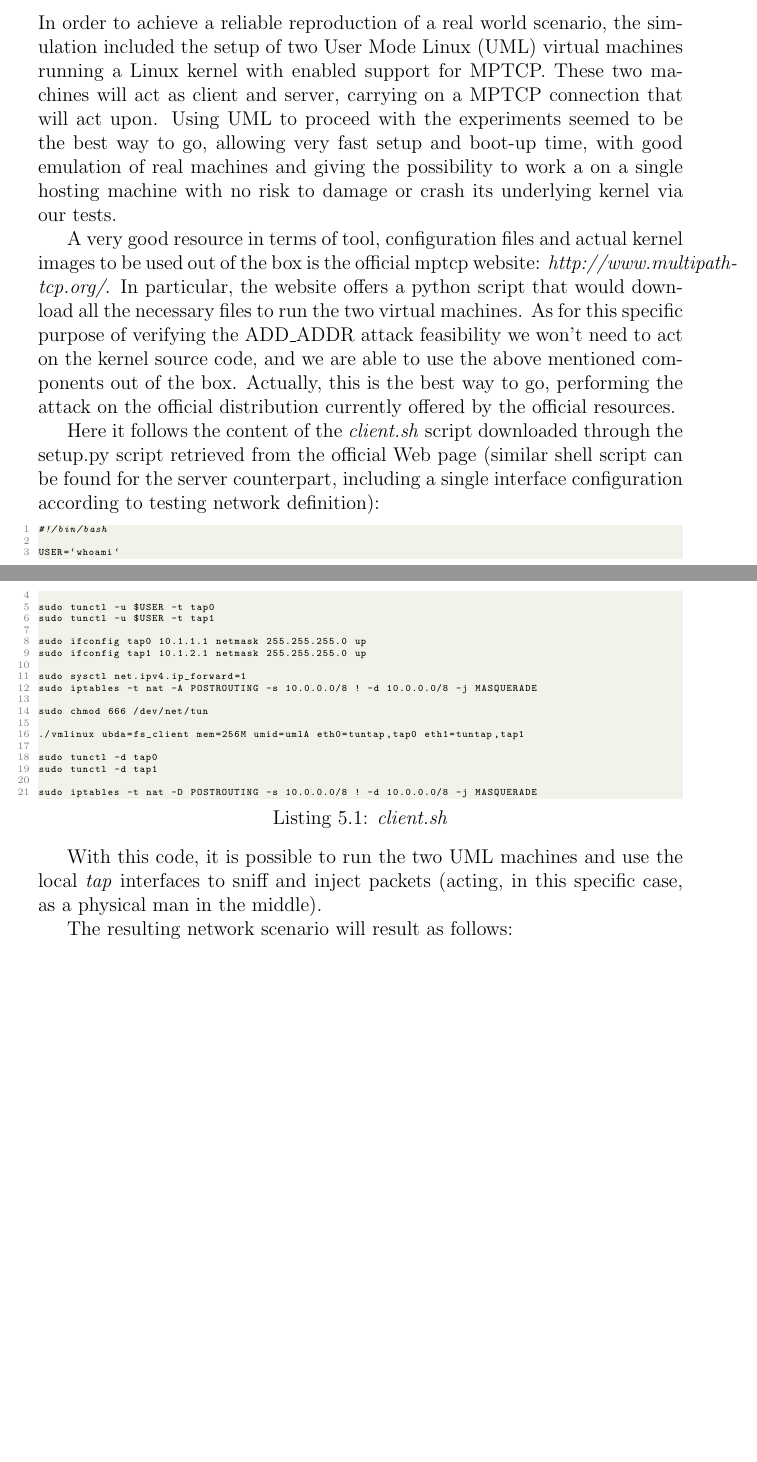
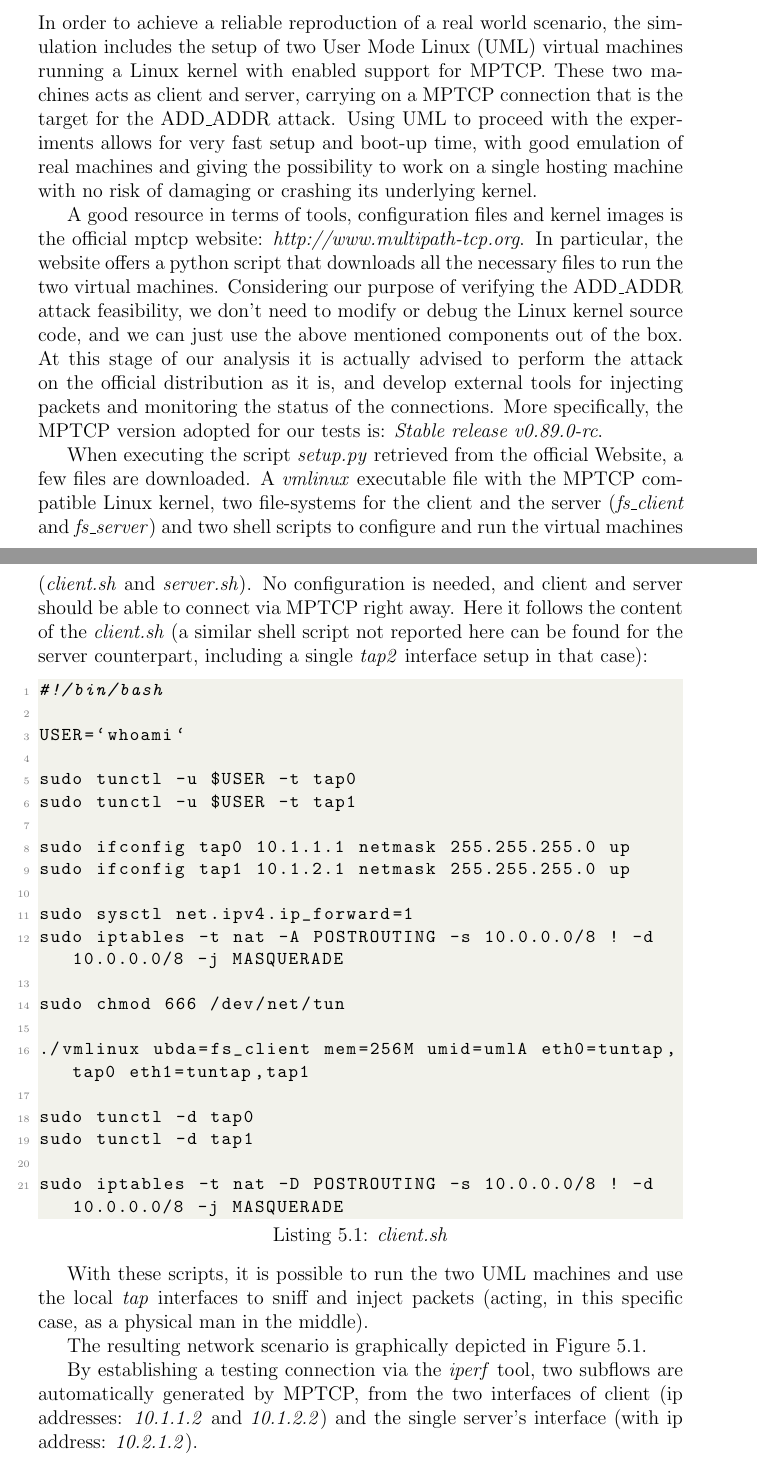
Before and after one commit to fabriziodemaria/MPTCP_Thesis, a LaTeX thesis (main.tex, which reads chapters/5_addaddrattack.tex): two parts of pages 10 and 11 of 13 before the commit and two parts of pages 10 and 11 of 14 after it, joined at a grey line, cut so that both start at the same text, the shorter picture padded with empty space. Compiled offline with pdfLaTeX.

Commit message:
Complete 5.1

```diff
--- a/chapters/5_addaddrattack.tex
+++ b/chapters/5_addaddrattack.tex
@@ -1,12 +1,12 @@
 \section{User Mode Linux}
-In order to achieve a reliable reproduction of a real world scenario, the simulation included the setup of two User Mode Linux (UML) virtual machines running a Linux kernel with enabled support for MPTCP. These two machines will act as client and server, carrying on a MPTCP connection that will act upon.
-Using UML to proceed with the experiments seemed to be the best way to go, allowing very fast setup and boot-up time, with good emulation of real machines and giving the possibility to work a on a single hosting machine with no risk to damage or crash its underlying kernel via our tests.
+In order to achieve a reliable reproduction of a real world scenario, the simulation includes the setup of two User Mode Linux (UML) virtual machines running a Linux kernel with enabled support for MPTCP. These two machines acts as client and server, carrying on a MPTCP connection that is the target for the ADD\_ADDR attack.
+Using UML to proceed with the experiments allows for very fast setup and boot-up time, with good emulation of real machines and giving the possibility to work on a single hosting machine with no risk of damaging or crashing its underlying kernel.
 
-A very good resource in terms of tool, configuration files and actual kernel images to be used out of the box is the official mptcp website:
-\textit{http://www.multipath-tcp.org/}. In particular, the website offers a python script that would download all the necessary files to run the two virtual machines. As for this specific purpose of verifying the ADD\_ADDR attack feasibility we won't need to act on the kernel source code, and we are able to use the above mentioned components out of the box. Actually, this is the best way to go, performing the attack on the official distribution currently offered by the official resources.
+A good resource in terms of tools, configuration files and kernel images is the official mptcp website:
+\textit{http://www.multipath-tcp.org}. In particular, the website offers a python script that downloads all the necessary files to run the two virtual machines. Considering our purpose of verifying the ADD\_ADDR attack feasibility, we don't need to modify or debug the Linux kernel source code, and we can just use the above mentioned components out of the box. At this stage of our analysis it is actually advised to perform the attack on the official distribution as it is, and develop external tools for injecting packets and monitoring the status of the connections. More specifically, the MPTCP version adopted for our tests is: \textit{Stable release v0.89.0-rc}.
 
-
-Here it follows the content of the \textit{client.sh} script downloaded through the setup.py script retrieved from the official Web page (similar shell script can be found for the server counterpart, including a single interface configuration according to testing network definition):
+When executing the script \textit{setup.py} retrieved from the official Website, a few files are downloaded. A \textit{vmlinux} executable file with the MPTCP compatible Linux kernel, two file-systems for the client and the server (\textit{fs\_client} and \textit{fs\_server}) and two shell scripts to configure and run the virtual machines (\textit{client.sh} and \textit{server.sh}). No configuration is needed, and client and server should be able to connect via MPTCP right away.
+Here it follows the content of the \textit{client.sh} (a similar shell script not reported here can be found for the server counterpart, including a single \textit{tap2} interface setup in that case):
 
 
 \begin{lstlisting}[language=bash, caption=\textit{client.sh}]
@@ -33,7 +33,7 @@ sudo tunctl -d tap1
 sudo iptables -t nat -D POSTROUTING -s 10.0.0.0/8 ! -d 10.0.0.0/8 -j MASQUERADE
 \end{lstlisting}
 
-With this code, it is possible to run the two UML machines and use the local \textit{tap} interfaces to sniff and inject packets (acting, in this specific case, as a physical man in the middle).
+With these scripts, it is possible to run the two UML machines and use the local \textit{tap} interfaces to sniff and inject packets (acting, in this specific case, as a physical man in the middle).
 
-The resulting network scenario will result as follows:
+The resulting network scenario is graphically depicted in Figure \ref{fig:networkscenario}.
 
@@ -44,5 +44,8 @@ The resulting network scenario will result as follows:
 \label{fig:networkscenario}
 \end{figure}
 
+By establishing a testing connection via the \textit{iperf} tool, two subflows are automatically generated by MPTCP, from the two interfaces of client (ip addresses: \textit{10.1.1.2} and \textit{10.1.2.2}) and the single server's interface (with ip address: \textit{10.2.1.2}).
+
+\section{Scapy tool}
 
 
--- a/main.tex
+++ b/main.tex
@@ -11,7 +11,7 @@
 \definecolor{codepurple}{rgb}{0.58,0,0.82}
 \definecolor{backcolour}{rgb}{0.95,0.95,0.92}
 
-\lstset{basicstyle=\ttfamily\tiny,
+\lstset{basicstyle=\ttfamily\small,
   backgroundcolor=\color{backcolour},
   keywordstyle=\color{codepurple},
   numberstyle=\tiny\color{codegray},
```
Also changed, not shown: chapters/5_addaddrattack.tex (16 more changed lines).
